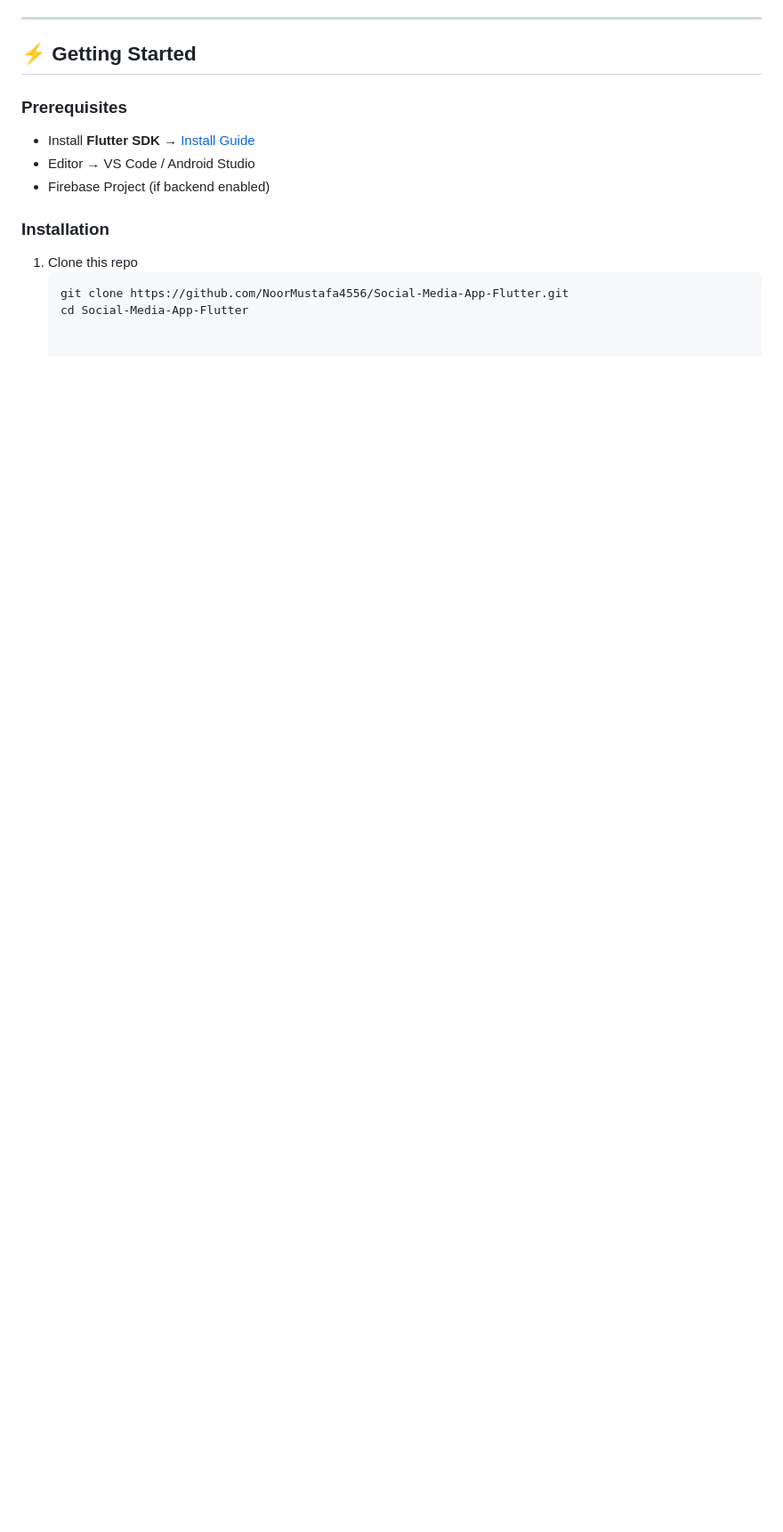
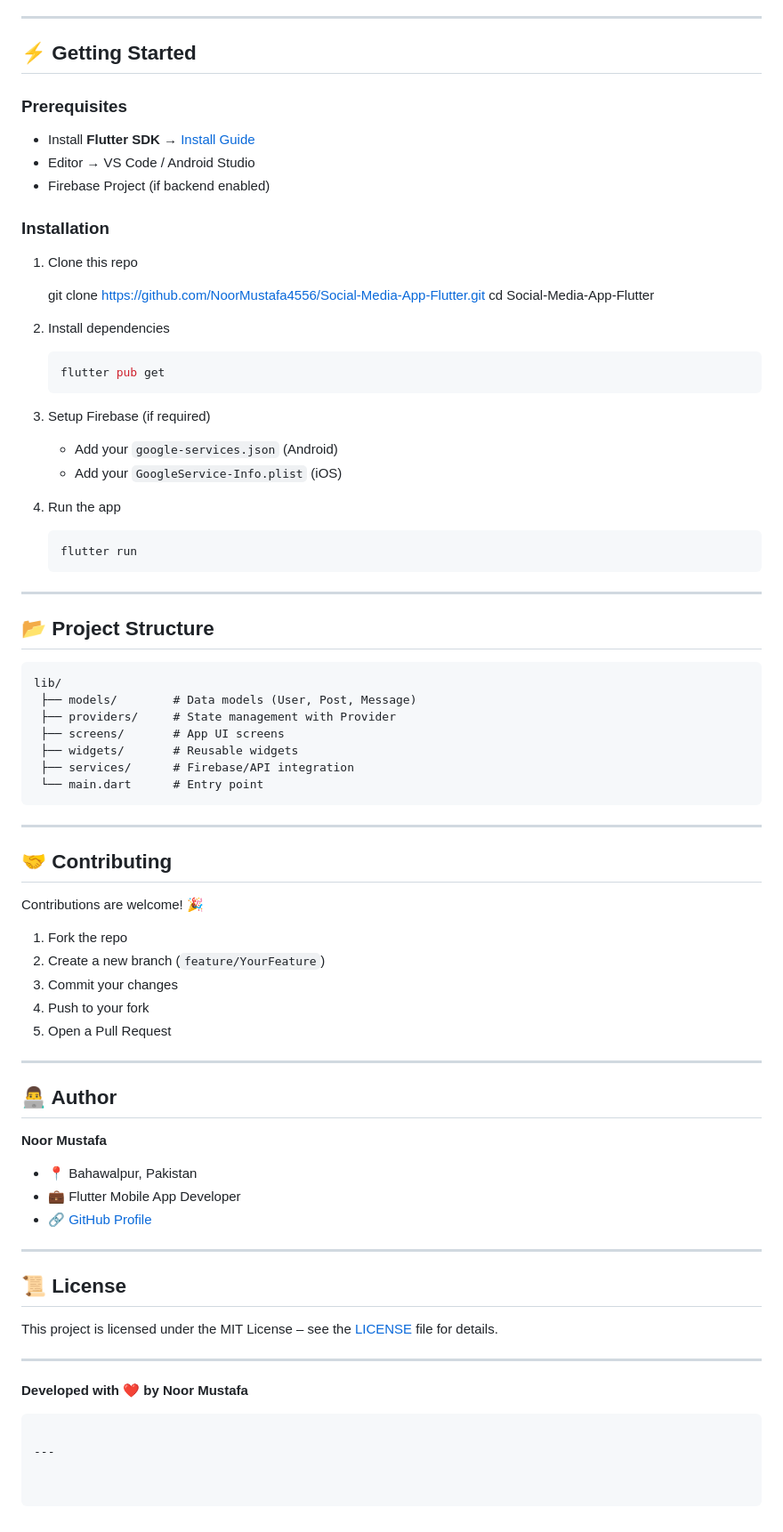
Before and after one commit to NoorMustafa4556/Social-Media-App-Flutter, a Markdown page: README.md, the part around the change printed below. Shown: that part at 89% size. GitHub-like rendering; blank space fills up the shorter version.

````diff
--- a/README.md
+++ b/README.md
@@ -68,6 +69,77 @@ Built with **Flutter** and **Dart**, this project demonstrates the complete work
 ### Installation
 
 1. Clone this repo
-   ```bash
+
    git clone https://github.com/NoorMustafa4556/Social-Media-App-Flutter.git
    cd Social-Media-App-Flutter
+
+
+2. Install dependencies
+
+   ```bash
+   flutter pub get
+   ```
+
+3. Setup Firebase (if required)
+
+   * Add your `google-services.json` (Android)
+   * Add your `GoogleService-Info.plist` (iOS)
+
+4. Run the app
+
+   ```bash
+   flutter run
+   ```
+
+---
+
+## 📂 Project Structure
+
+```
+lib/
+ ├── models/        # Data models (User, Post, Message)
+ ├── providers/     # State management with Provider
+ ├── screens/       # App UI screens
+ ├── widgets/       # Reusable widgets
+ ├── services/      # Firebase/API integration
+ └── main.dart      # Entry point
+```
+
+---
+
+## 🤝 Contributing
+
+Contributions are welcome! 🎉
+
+1. Fork the repo
+2. Create a new branch (`feature/YourFeature`)
+3. Commit your changes
+4. Push to your fork
+5. Open a Pull Request
+
+---
+
+## 👨‍💻 Author
+
+**Noor Mustafa**
+
+* 📍 Bahawalpur, Pakistan
+* 💼 Flutter Mobile App Developer
+* 🔗 [GitHub Profile](https://github.com/NoorMustafa4556)
+
+---
+
+## 📜 License
+
+This project is licensed under the MIT License – see the [LICENSE](LICENSE) file for details.
+
+---
+
+**Developed with ❤️ by Noor Mustafa**
+
+```
+
+---
+
+
+```
````
Also changed, not shown: other parts of README.md (+1 -0 lines).
